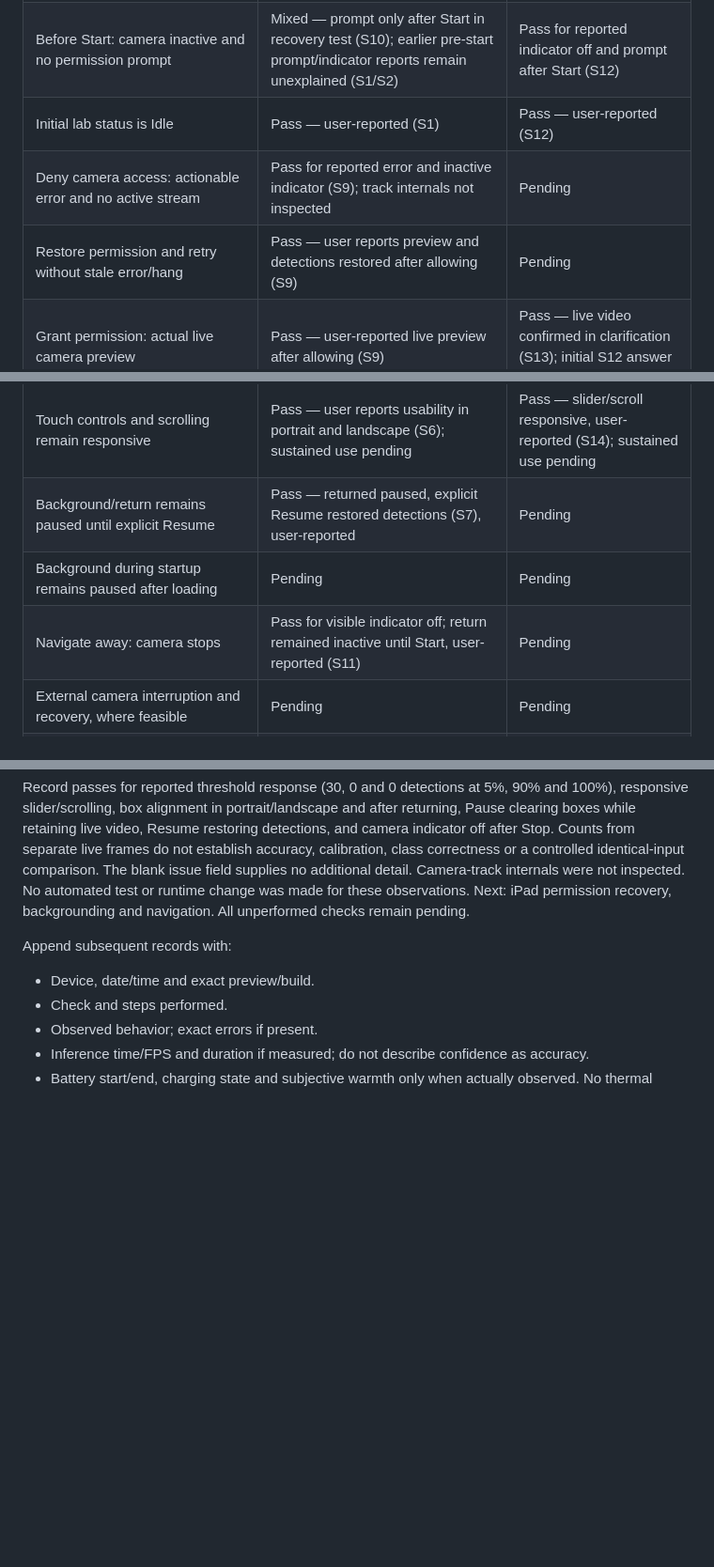
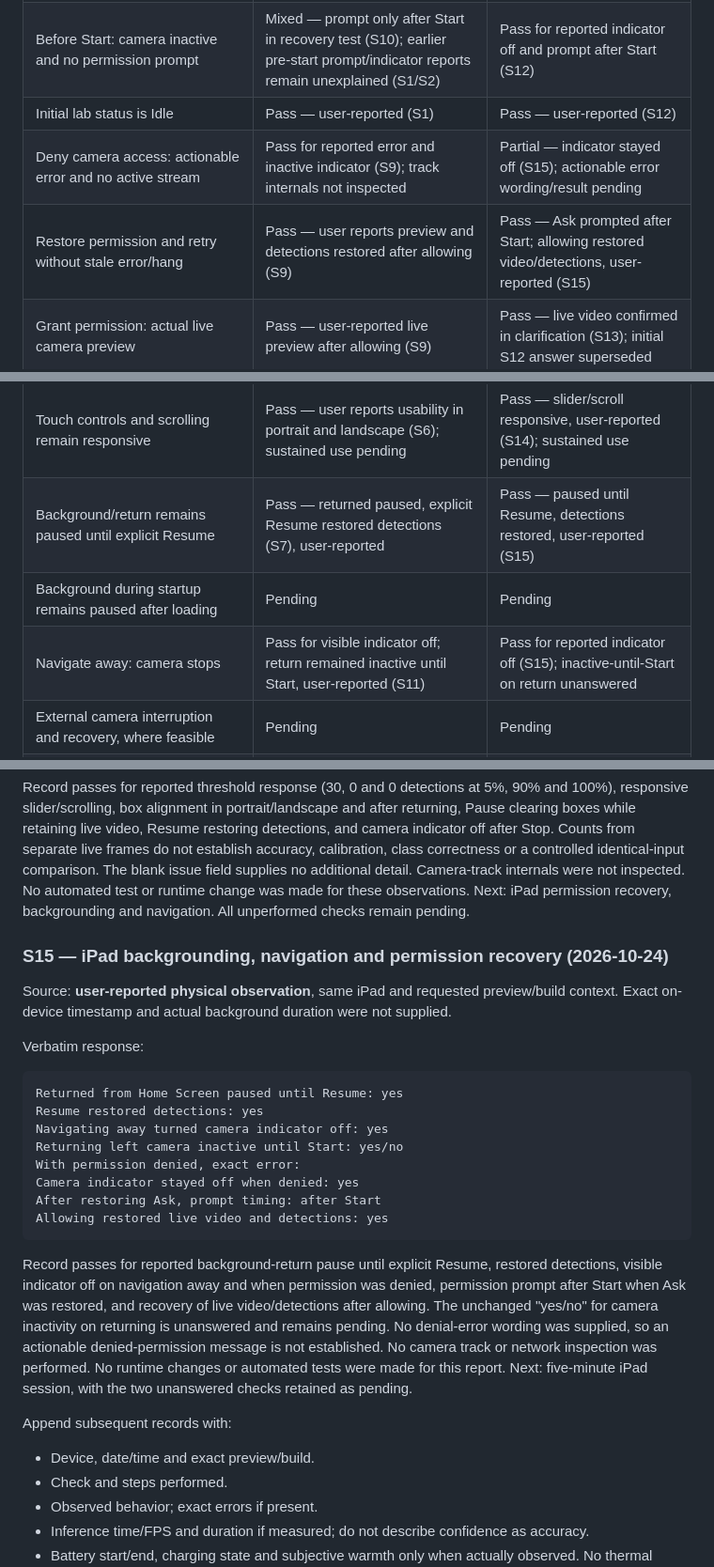
Before and after one commit to Harrisonxaph/Visual-Lab-AI, a Markdown page: docs/validation/PHASE_1_DEVICES_2026-10-24.md, 3 parts joined by grey strips. Shown at 94% size. Rendered like a GitHub page; blank space fills up the shorter version.

Commit message:
docs: record iPad background and permission recovery observations

````diff
--- a/docs/validation/PHASE_1_DEVICES_2026-10-24.md
+++ b/docs/validation/PHASE_1_DEVICES_2026-10-24.md
@@ -46,8 +46,8 @@ that individual check. A pass must cite an observation in the session log below.
 | Open the exact preview in Safari; authenticate successfully | Pass — user reports lab opens (S1) | Pass — lab opens, user-reported (S12) |
 | Before Start: camera inactive and no permission prompt | Mixed — prompt only after Start in recovery test (S10); earlier pre-start prompt/indicator reports remain unexplained (S1/S2) | Pass for reported indicator off and prompt after Start (S12) |
 | Initial lab status is Idle | Pass — user-reported (S1) | Pass — user-reported (S12) |
-| Deny camera access: actionable error and no active stream | Pass for reported error and inactive indicator (S9); track internals not inspected | Pending |
-| Restore permission and retry without stale error/hang | Pass — user reports preview and detections restored after allowing (S9) | Pending |
+| Deny camera access: actionable error and no active stream | Pass for reported error and inactive indicator (S9); track internals not inspected | Partial — indicator stayed off (S15); actionable error wording/result pending |
+| Restore permission and retry without stale error/hang | Pass — user reports preview and detections restored after allowing (S9) | Pass — Ask prompted after Start; allowing restored video/detections, user-reported (S15) |
 | Grant permission: actual live camera preview | Pass — user-reported live preview after allowing (S9) | Pass — live video confirmed in clarification (S13); initial S12 answer superseded |
 | Model loads; objects show labels, boxes and scores | Pass — user reports labelled boxes and confidence scores (S5); class correctness not evaluated | Pass for reported labelled boxes/scores (S12); live video confirmed (S13) |
 | Inference time and processing FPS shown; record actual values | Pass — displayed 48 ms / 10 FPS, user-reported S4 | Pass — reported 65 ms / 10 FPS (S12) |
@@ -60,9 +60,9 @@ that individual check. A pass must cite an observation in the session log below.
 | Portrait/landscape box alignment and return to portrait | Pass — user-reported alignment in all three states (S6) | Pass — user-reported alignment in both orientations and after return (S14) |
 | Zoom behavior | Pending | Pending |
 | Touch controls and scrolling remain responsive | Pass — user reports usability in portrait and landscape (S6); sustained use pending | Pass — slider/scroll responsive, user-reported (S14); sustained use pending |
-| Background/return remains paused until explicit Resume | Pass — returned paused, explicit Resume restored detections (S7), user-reported | Pending |
+| Background/return remains paused until explicit Resume | Pass — returned paused, explicit Resume restored detections (S7), user-reported | Pass — paused until Resume, detections restored, user-reported (S15) |
 | Background during startup remains paused after loading | Pending | Pending |
-| Navigate away: camera stops | Pass for visible indicator off; return remained inactive until Start, user-reported (S11) | Pending |
+| Navigate away: camera stops | Pass for visible indicator off; return remained inactive until Start, user-reported (S11) | Pass for reported indicator off (S15); inactive-until-Start on return unanswered |
 | External camera interruption and recovery, where feasible | Pending | Pending |
 | Several-minute session: responsiveness and observed heat/battery | Pass for reported five-minute usability — battery 44%→38%, warmth unchanged, no warnings; conditions incomplete (S8) | Pending |
 | No user-visible recording or saved footage | Pending | Pending |
@@ -411,6 +411,32 @@ additional detail. Camera-track internals were not inspected. No automated test
 was made for these observations. Next: iPad permission recovery, backgrounding and navigation.
 All unperformed checks remain pending.
 
+### S15 — iPad backgrounding, navigation and permission recovery (2026-10-24)
+
+Source: **user-reported physical observation**, same iPad and requested preview/build context.
+Exact on-device timestamp and actual background duration were not supplied.
+
+Verbatim response:
+
+```text
+Returned from Home Screen paused until Resume: yes
+Resume restored detections: yes
+Navigating away turned camera indicator off: yes
+Returning left camera inactive until Start: yes/no
+With permission denied, exact error:
+Camera indicator stayed off when denied: yes
+After restoring Ask, prompt timing: after Start
+Allowing restored live video and detections: yes
+```
+
+Record passes for reported background-return pause until explicit Resume, restored detections,
+visible indicator off on navigation away and when permission was denied, permission prompt after
+Start when Ask was restored, and recovery of live video/detections after allowing. The unchanged
+"yes/no" for camera inactivity on returning is unanswered and remains pending. No denial-error
+wording was supplied, so an actionable denied-permission message is not established. No camera
+track or network inspection was performed. No runtime changes or automated tests were made for
+this report. Next: five-minute iPad session, with the two unanswered checks retained as pending.
+
 Append subsequent records with:
 
 - Device, date/time and exact preview/build.
````
